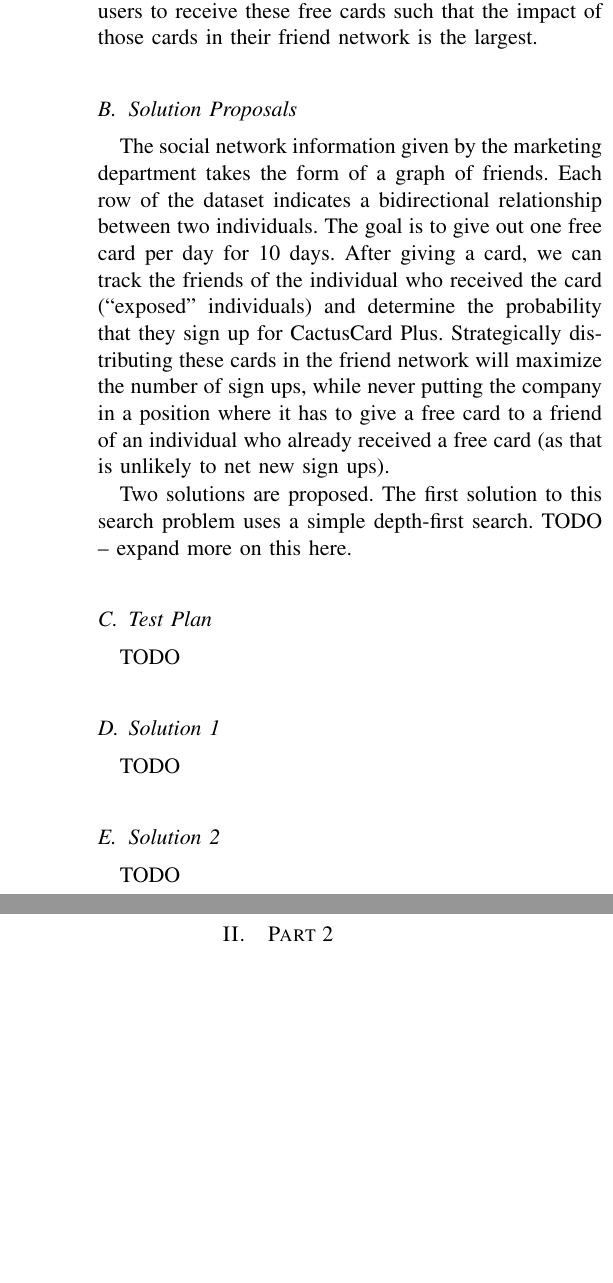
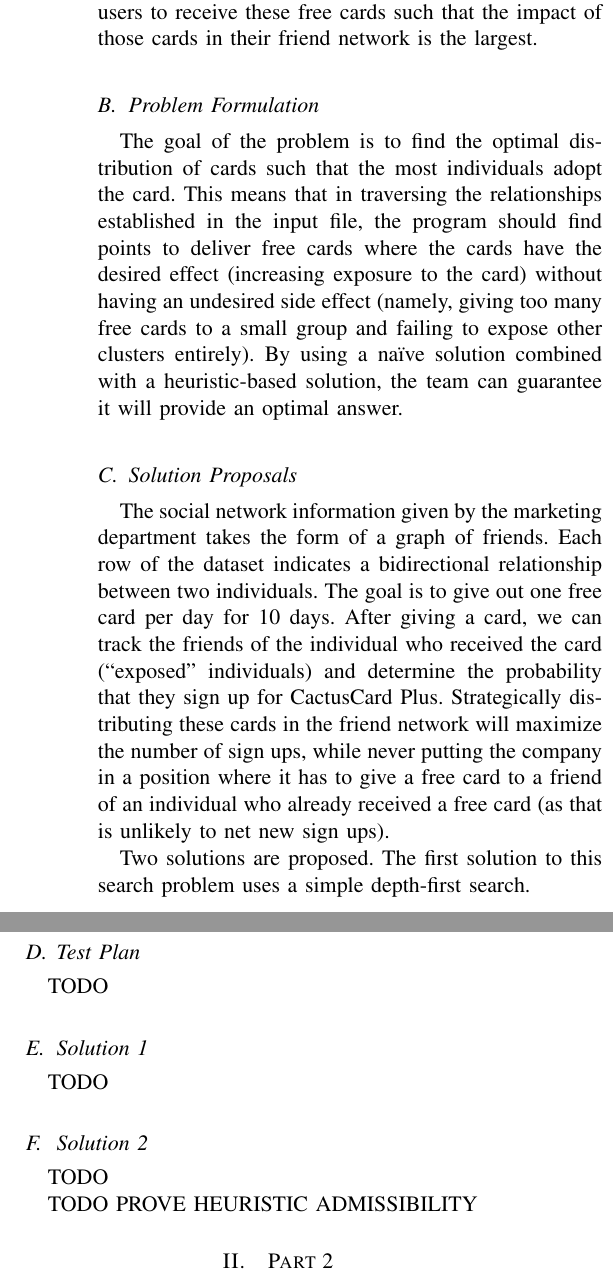
Before and after one commit to dhganey/471-project, a LaTeX paper (Writeup.tex): two parts of the columns of page 2 of 6, joined at a grey line, cut so that both start at the same text, the shorter picture padded with empty space. Compiled offline with pdfLaTeX; an older LaTeX class or package is replaced by its successor.

Commit message:
Regenerate PDF

```diff
--- a/Writeup.tex
+++ b/Writeup.tex
@@ -49,10 +49,13 @@ The first part of the project requires the development of search programs to opt
 \subsection{Problem Importance}
 For a new product such as the CactusCard Plus, the initial marketing wave may determine whether the product success or fails. This importance of this period, as the product begins to build a user base, cannot be overstated. Even more critical is the fact that the marketing department wishes to give out some of the cards for free. It is critical that the team choose the right users to receive these free cards such that the impact of those cards in their friend network is the largest.
 
+\subsection{Problem Formulation}
+The goal of the problem is to find the optimal distribution of cards such that the most individuals adopt the card. This means that in traversing the relationships established in the input file, the program should find points to deliver free cards where the cards have the desired effect (increasing exposure to the card) without having an undesired side effect (namely, giving too many free cards to a small group and failing to expose other clusters entirely). By using a na{\"i}ve solution combined with a heuristic-based solution, the team can guarantee it will provide an optimal answer.
+
 \subsection{Solution Proposals}
 The social network information given by the marketing department takes the form of a graph of friends. Each row of the dataset indicates a bidirectional relationship between two individuals. The goal is to give out one free card per day for 10 days. After giving a card, we can track the friends of the individual who received the card (``exposed" individuals) and determine the probability that they sign up for CactusCard Plus. Strategically distributing these cards in the friend network will maximize the number of sign ups, while never putting the company in a position where it has to give a free card to a friend of an individual who already received a free card (as that is unlikely to net new sign ups).
 \par
-Two solutions are proposed. The first solution to this search problem uses a simple depth-first search. TODO -- expand more on this here.
+Two solutions are proposed. The first solution to this search problem uses a simple depth-first search.
 
 \subsection{Test Plan}
 TODO
@@ -62,6 +65,8 @@ TODO
 
 \subsection{Solution 2}
 TODO
+
+TODO PROVE HEURISTIC ADMISSIBILITY
 
 \section{Part 2} \label{part2}
 Part 2 of the project describes another task given by the CEO of the CactusCard Credit Company, wherein a program should be developed to provide ``a \emph{machine learning based approach} to identify individuals who should/should not be given the CactusCardPlus.'' This section will formulate this problem and describe the steps taken to solve it.
```
Also changed, not shown: Writeup.pdf, Writeup.tex (7 more changed lines).
